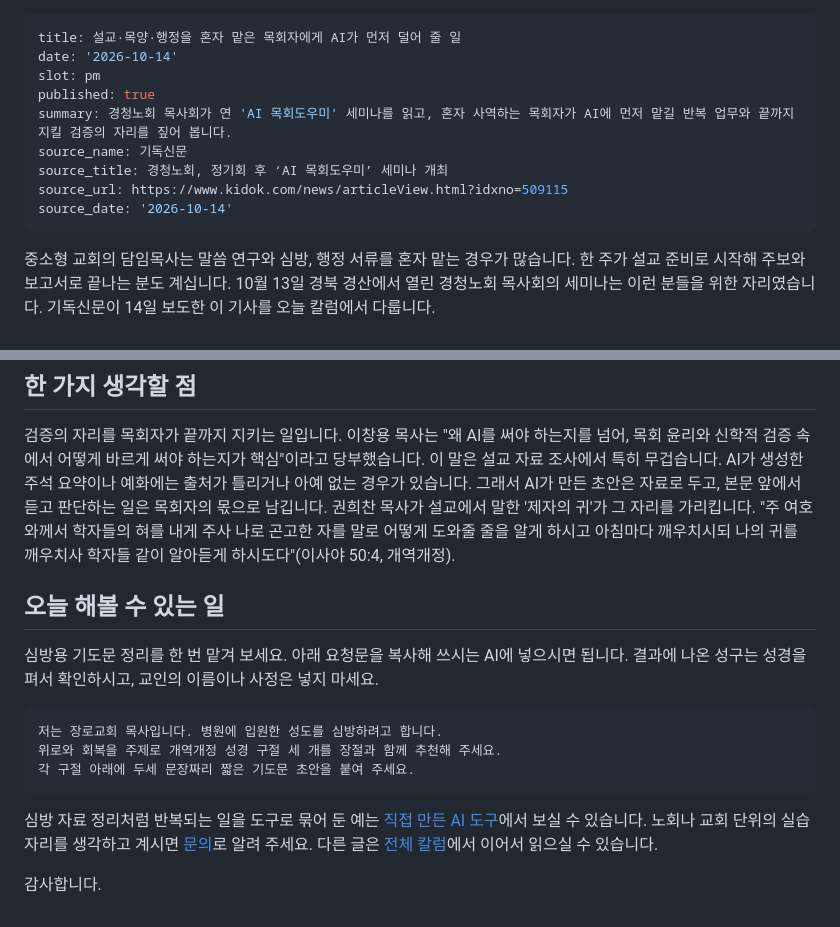
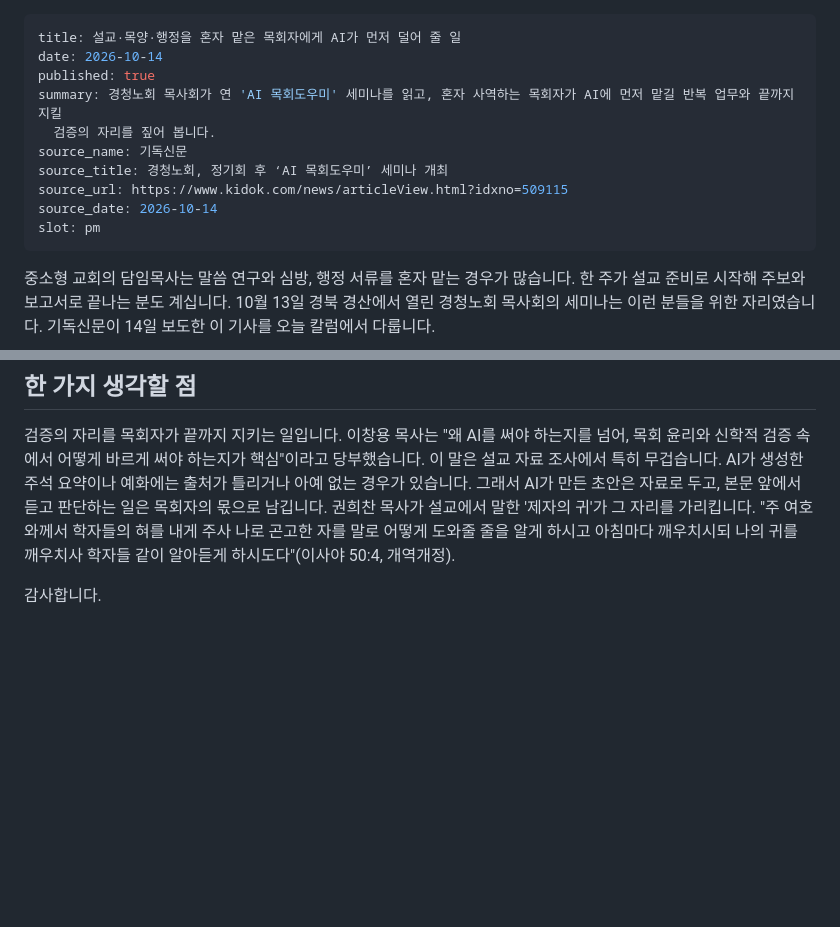
Before and after one commit to soochul331/newhome, a Markdown page: src/columns/2026-10-14-presbytery-ai-seminar-solo-pastor.md, 2 parts joined by grey strips. Rendered like a GitHub page; blank space fills up the shorter version.

Commit message:
관리자: 칼럼 "2026-10-14-presbytery-ai-seminar-solo-pastor" 수정

````diff
--- a/src/columns/2026-10-14-presbytery-ai-seminar-solo-pastor.md
+++ b/src/columns/2026-10-14-presbytery-ai-seminar-solo-pastor.md
@@ -1,15 +1,15 @@
 ---
 title: 설교·목양·행정을 혼자 맡은 목회자에게 AI가 먼저 덜어 줄 일
-date: '2026-10-14'
-slot: pm
+date: 2026-10-14
 published: true
-summary: 경청노회 목사회가 연 'AI 목회도우미' 세미나를 읽고, 혼자 사역하는 목회자가 AI에 먼저 맡길 반복 업무와 끝까지 지킬 검증의 자리를 짚어 봅니다.
+summary: 경청노회 목사회가 연 'AI 목회도우미' 세미나를 읽고, 혼자 사역하는 목회자가 AI에 먼저 맡길 반복 업무와 끝까지 지킬
+  검증의 자리를 짚어 봅니다.
 source_name: 기독신문
 source_title: 경청노회, 정기회 후 ‘AI 목회도우미’ 세미나 개최
 source_url: https://www.kidok.com/news/articleView.html?idxno=509115
-source_date: '2026-10-14'
+source_date: 2026-10-14
+slot: pm
 ---
-
 중소형 교회의 담임목사는 말씀 연구와 심방, 행정 서류를 혼자 맡는 경우가 많습니다. 한 주가 설교 준비로 시작해 주보와 보고서로 끝나는 분도 계십니다. 10월 13일 경북 경산에서 열린 경청노회 목사회의 세미나는 이런 분들을 위한 자리였습니다. 기독신문이 14일 보도한 이 기사를 오늘 칼럼에서 다룹니다.
 
 ## 무슨 일인가요?
@@ -26,16 +26,4 @@ source_date: '2026-10-14'
 
 검증의 자리를 목회자가 끝까지 지키는 일입니다. 이창용 목사는 "왜 AI를 써야 하는지를 넘어, 목회 윤리와 신학적 검증 속에서 어떻게 바르게 써야 하는지가 핵심"이라고 당부했습니다. 이 말은 설교 자료 조사에서 특히 무겁습니다. AI가 생성한 주석 요약이나 예화에는 출처가 틀리거나 아예 없는 경우가 있습니다. 그래서 AI가 만든 초안은 자료로 두고, 본문 앞에서 듣고 판단하는 일은 목회자의 몫으로 남깁니다. 권희찬 목사가 설교에서 말한 '제자의 귀'가 그 자리를 가리킵니다. "주 여호와께서 학자들의 혀를 내게 주사 나로 곤고한 자를 말로 어떻게 도와줄 줄을 알게 하시고 아침마다 깨우치시되 나의 귀를 깨우치사 학자들 같이 알아듣게 하시도다"(이사야 50:4, 개역개정).
 
-## 오늘 해볼 수 있는 일
-
-심방용 기도문 정리를 한 번 맡겨 보세요. 아래 요청문을 복사해 쓰시는 AI에 넣으시면 됩니다. 결과에 나온 성구는 성경을 펴서 확인하시고, 교인의 이름이나 사정은 넣지 마세요.
-
-```
-저는 장로교회 목사입니다. 병원에 입원한 성도를 심방하려고 합니다.
-위로와 회복을 주제로 개역개정 성경 구절 세 개를 장절과 함께 추천해 주세요.
-각 구절 아래에 두세 문장짜리 짧은 기도문 초안을 붙여 주세요.
-```
-
-심방 자료 정리처럼 반복되는 일을 도구로 묶어 둔 예는 [직접 만든 AI 도구](/#tools)에서 보실 수 있습니다. 노회나 교회 단위의 실습 자리를 생각하고 계시면 [문의](/#contact)로 알려 주세요. 다른 글은 [전체 칼럼](/column/)에서 이어서 읽으실 수 있습니다.
-
 감사합니다.
````
